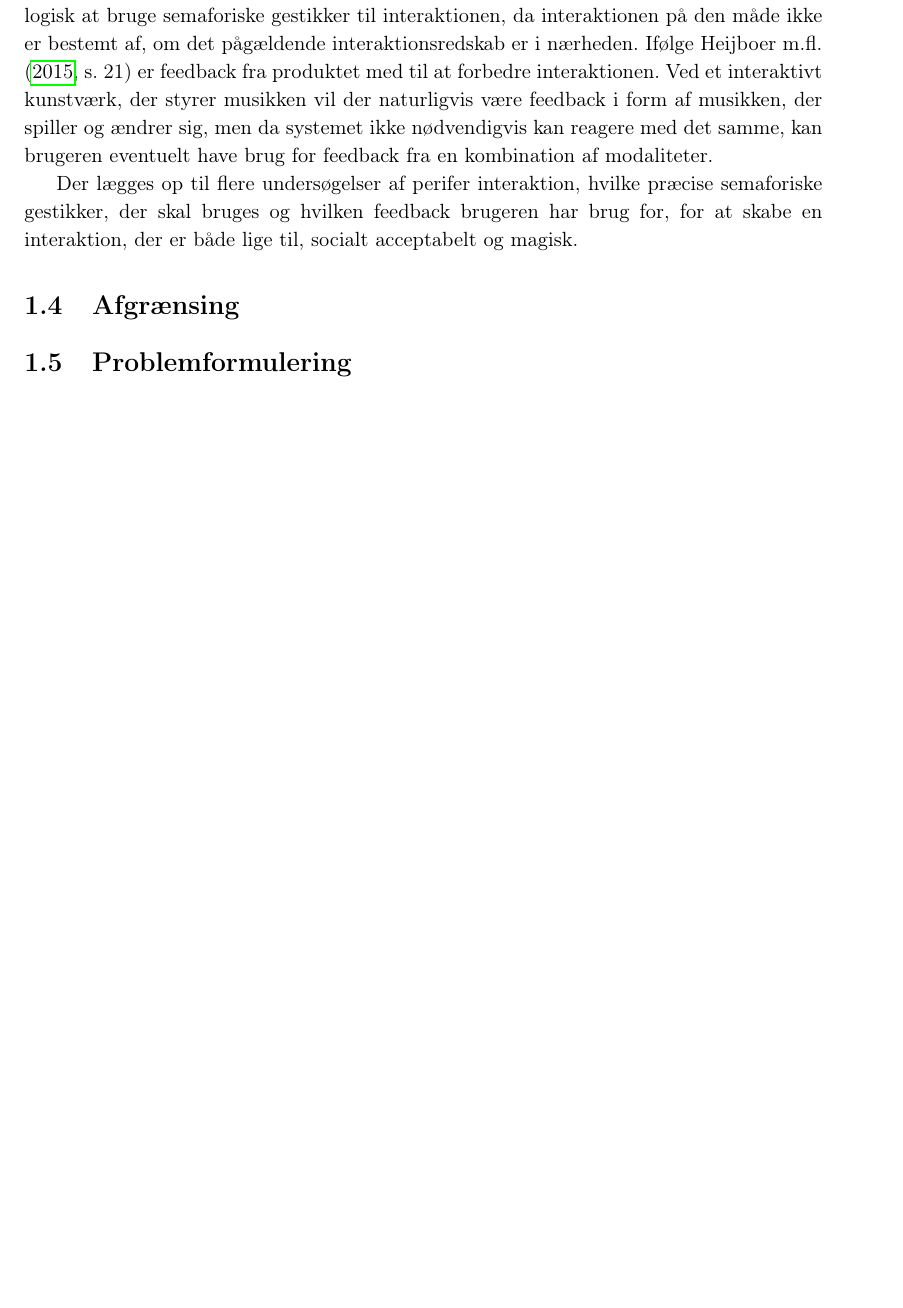
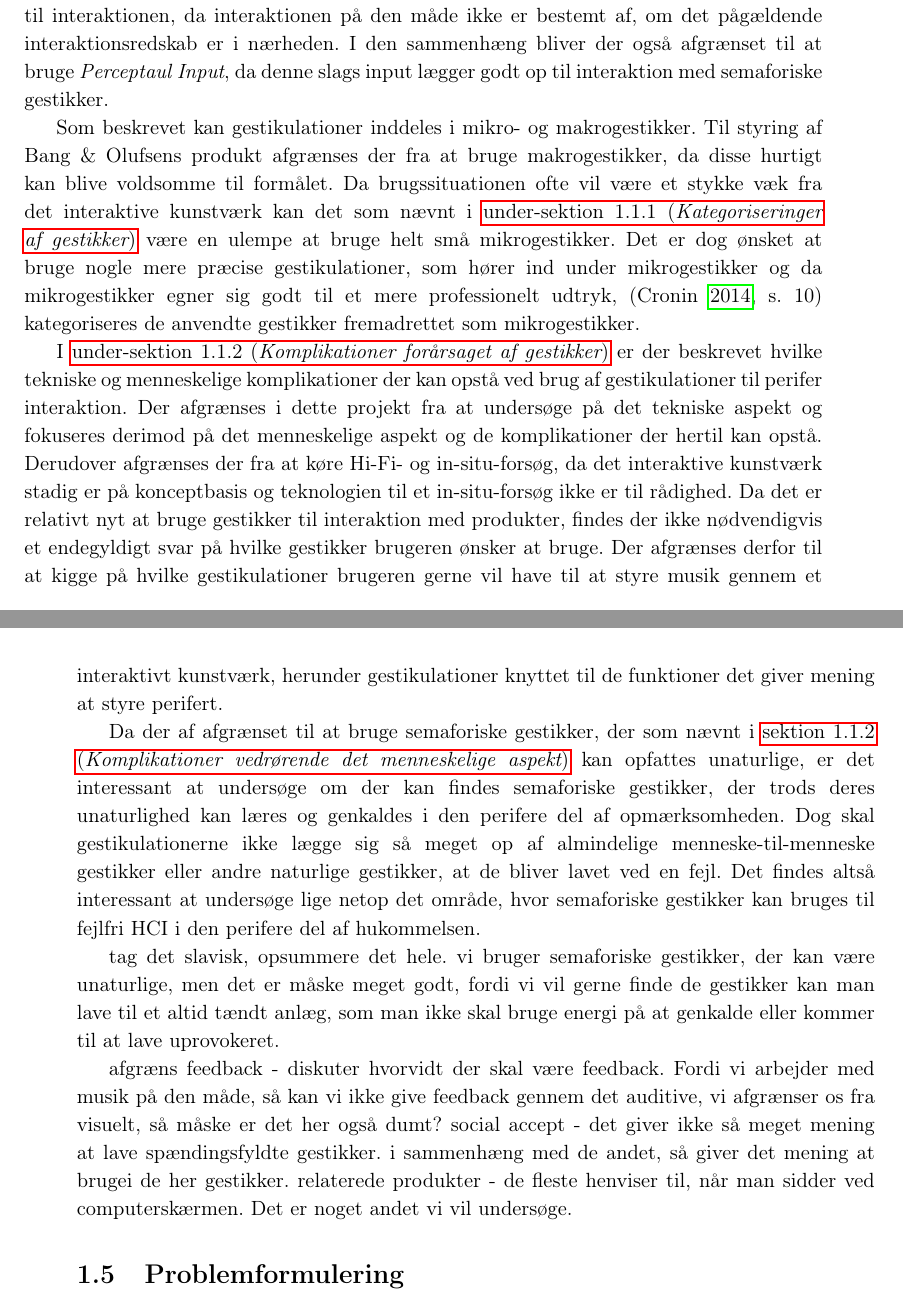
Before and after one commit to SaraNielsen0711/P6-LaTex, a LaTeX thesis (Master.tex, which reads Content/Introduktion/Afgraensning.tex, Content/Introduktion/RelateretProdukter.tex): part of page 28 of 40 before the commit and two parts of pages 28 and 29 of 42 after it, the two joined at a grey line, cut so that both start at the same text, the shorter picture padded with empty space. Compiled offline with pdfLaTeX.

Commit message:
afgrænsning

```diff
--- a/Content/Introduktion/Afgraensning.tex
+++ b/Content/Introduktion/Afgraensning.tex
@@ -1,3 +1,24 @@
 \section{Afgrænsing}
 \label{Afgraensning}
 %
+Når der skal designes produkter, som skal interageres med i den perifere del af opmærksomheden, kan det være relevant at undersøge hvordan denne interaktion, i form af en sideopgave, kan udføres sideløbende med en primær opgave. Som nævnt i \fullref{PeriferInteratkion} afgrænses der derfor til kun at arbejde med én specifik sideopgave. Derudover afgrænses der fra at interaktionen vil foregå i den visuelle opmærksomhed eller ved brug af stemmestyring. Fremadrettet vil det altså blive undersøgt, hvordan den proprioceptive sans kan bruges til interaktion i det perifere.
+
+Som nævnt i \fullref{KategoriseringerAfGestikker} findes der flere typer af gestikker, hvoraf nogen af dem ikke egner sig til interaktion i det perifere. Til interaktion med Bang $\&$ Olufsens interaktive kunstværk virker det logisk at bruge semaforiske gestikker til interaktionen, da interaktionen på den måde ikke er bestemt af, om det pågældende interaktionsredskab er i nærheden. I den sammenhæng bliver der også afgrænset til at bruge \textit{Perceptaul Input}, da denne slags input lægger godt op til interaktion med semaforiske gestikker.
+
+Som beskrevet kan gestikulationer inddeles i mikro- og makrogestikker. Til styring af Bang $\&$ Olufsens produkt afgrænses der fra at bruge makrogestikker, da disse hurtigt kan blive voldsomme til formålet. Da brugssituationen ofte vil være et stykke væk fra det interaktive kunstværk kan det som nævnt i \fullref{KategoriseringerAfGestikker} være en ulempe at bruge helt små mikrogestikker. Det er dog ønsket at bruge nogle mere præcise gestikulationer, som hører ind under mikrogestikker og da mikrogestikker egner sig godt til et mere professionelt udtryk, \parencite[s. 10]{PDF:UsabilityofMicroVsMacroGestures} kategoriseres de anvendte gestikker fremadrettet som mikrogestikker.
+
+I \fullref{KomplikationerGestikker} er der beskrevet hvilke tekniske og menneskelige komplikationer der kan opstå ved brug af gestikulationer til perifer interaktion. Der afgrænses i dette projekt fra at undersøge på det tekniske aspekt og fokuseres derimod på det menneskelige aspekt og de komplikationer der hertil kan opstå. Derudover afgrænses der fra at køre Hi-Fi- og in-situ-forsøg, da det interaktive kunstværk stadig er på konceptbasis og teknologien til et in-situ-forsøg ikke er til rådighed. Da det er relativt nyt at bruge gestikker til interaktion med produkter, findes der ikke nødvendigvis et endegyldigt svar på hvilke gestikker brugeren ønsker at bruge. Der afgrænses derfor til at kigge på hvilke gestikulationer brugeren gerne vil have til at styre musik gennem et interaktivt kunstværk, herunder gestikulationer knyttet til de funktioner det giver mening at styre perifert.
+
+Da der af afgrænset til at bruge semaforiske gestikker, der som nævnt i \fullref{KomplikationerVedroerendeDetMenneskelige} kan opfattes unaturlige, er det interessant at undersøge om der kan findes semaforiske gestikker, der trods deres unaturlighed kan læres og genkaldes i den perifere del af opmærksomheden. Dog skal gestikulationerne ikke lægge sig så meget op af almindelige menneske-til-menneske gestikker eller andre naturlige gestikker, at de bliver lavet ved en fejl. Det findes altså interessant at undersøge lige netop det område, hvor semaforiske gestikker kan bruges til fejlfri HCI i den perifere del af hukommelsen.
+
+tag det slavisk, opsummere det hele.
+ vi bruger semaforiske gestikker, der kan være unaturlige, men det er måske meget godt, fordi vi vil gerne finde de gestikker kan man lave til et altid tændt anlæg, som man ikke skal bruge energi på at genkalde eller kommer til at lave uprovokeret.
+
+%Ifølge \textcite[s. 21]{PDF:FacilitatingPIDesignAndEvaluation} er feedback fra produktet med til at forbedre interaktionen. Ved et interaktivt kunstværk, der styrer musikken vil der naturligvis være feedback i form af musikken, der spiller og ændrer sig, men da systemet ikke nødvendigvis kan reagere med det samme, kan brugeren eventuelt have brug for feedback fra en kombination af modaliteter.
+
+%Der lægges op til flere undersøgelser af perifer interaktion, hvilke præcise semaforiske gestikker, der skal bruges og hvilken feedback brugeren har brug for, for at skabe en interaktion, der er både lige til, socialt acceptabelt og magisk.
+
+
+afgræns feedback - diskuter hvorvidt der skal være feedback. Fordi vi arbejder med musik på den måde, så kan vi ikke give feedback gennem det auditive, vi afgrænser os fra visuelt, så måske er det her også dumt?
+social accept - det giver ikke så meget mening at lave spændingsfyldte gestikker. i sammenhæng med de andet, så giver det mening at brugei de her gestikker.
+relaterede produkter - de fleste henviser til, når man sidder ved computerskærmen. Det er noget andet vi vil undersøge.
--- a/Content/Introduktion/RelateretProdukter.tex
+++ b/Content/Introduktion/RelateretProdukter.tex
@@ -13,6 +13,4 @@ Kigges der videre på perifer styring af musik, når brugeren sidder ved compute
 
 Alternativt til styring af musik har \textcite[s. 1]{PDF:FacilitatingPIDesignAndEvaluation} undersøgt, hvordan interaktion kan finde sted i den perifere del af opmærksomheden, når interaktionen består af lysstyrkejustering på en lampe ved brug af en pointer, der skal tiltes op og ned. Undersøgen viste, at forsøgspersoner godt kunne interagere med både en opmærksomhedskrævende opgave og lampen på samme tid, uden at nogen af opgaverne blev tilsideset, \parencite[ss. 20-21]{PDF:FacilitatingPIDesignAndEvaluation}. Dog blev ydeevnen nedsat ved begge opgaver i forhold til at udføre begge opgaver hver for sig. Det viste sig at det meste af den visuelle opmærksomhed rettede sig mod den opmærksomhedskrævende opgave, hvilket kan indikere, at lysjusteringen blev gjort i den perifere del af opmærksomheden. I forbindelse med perifer interaktion blev det også undersøgt hvilken feedback fra produktet brugeren har brug for, for at udføre den perifere opgave bedst muligt. Undersøgelsen viste, at ved udførelse af en opmærksomhedskrævende opgave samtidig med lysjusteringsopgaven, gav det de bedste resultater, når forsøgsersonen fik feedback fra flere modaliteter.  Undersøgelsen testede også, hvor godt opgaven med at justere på lyset perifert blev udført sammenlignet med at drikke vand, som i forvejen er en nem perifer opgave, \parencite[s. 20]{PDF:FacilitatingPIDesignAndEvaluation}. Her viste det sig, at selvom lysjusteringen gøres perifert, så forstyrrede det den primære opgave mere, end når der blev drukket vand som sekundær opgave. Dette bliver dog forklaret med, at forsøgspersonerne ikke har haft så meget tid til at lære at styre lampen, som de har haft til at lære at drikke vand.
 
-Vendes fokus igen mod Bang $\&$ Olufsen ses det altså fra andre produkter og studier, at idéen om at kunne styre et interaktivt kunstværk perifert og ved brug af gestikker virker mulig. Der er som beskrevet flere typer af gestikker, der kan bruges til at interagere i den perifere del af opmærksomheden. Til interaktion med et interaktivt kunstværk virker det logisk at bruge semaforiske gestikker til interaktionen, da interaktionen på den måde ikke er bestemt af, om det pågældende interaktionsredskab er i nærheden. Ifølge \textcite[s. 21]{PDF:FacilitatingPIDesignAndEvaluation} er feedback fra produktet med til at forbedre interaktionen. Ved et interaktivt kunstværk, der styrer musikken vil der naturligvis være feedback i form af musikken, der spiller og ændrer sig, men da systemet ikke nødvendigvis kan reagere med det samme, kan brugeren eventuelt have brug for feedback fra en kombination af modaliteter.
-
-Der lægges op til flere undersøgelser af perifer interaktion, hvilke præcise semaforiske gestikker, der skal bruges og hvilken feedback brugeren har brug for, for at skabe en interaktion, der er både lige til, socialt acceptabelt og magisk.
+Vendes fokus igen mod Bang $\&$ Olufsen ses det altså fra andre produkter og studier, at idéen om at kunne styre et interaktivt kunstværk perifert og ved brug af gestikker virker mulig. Der er som beskrevet flere typer af gestikker, der kan bruges til at interagere i den perifere del af opmærksomheden og forskellige holdninger til, hvornår og hvorvidt feedback er nødvendigt. For at foretage præcise undersøgelser, der kan give en idé om, hvordan perifer interaktion med Bang $\&$ Olufensens produkt kan udføres er det nødvendigt at afgrænse til en mere konkret problemformulering.
```
